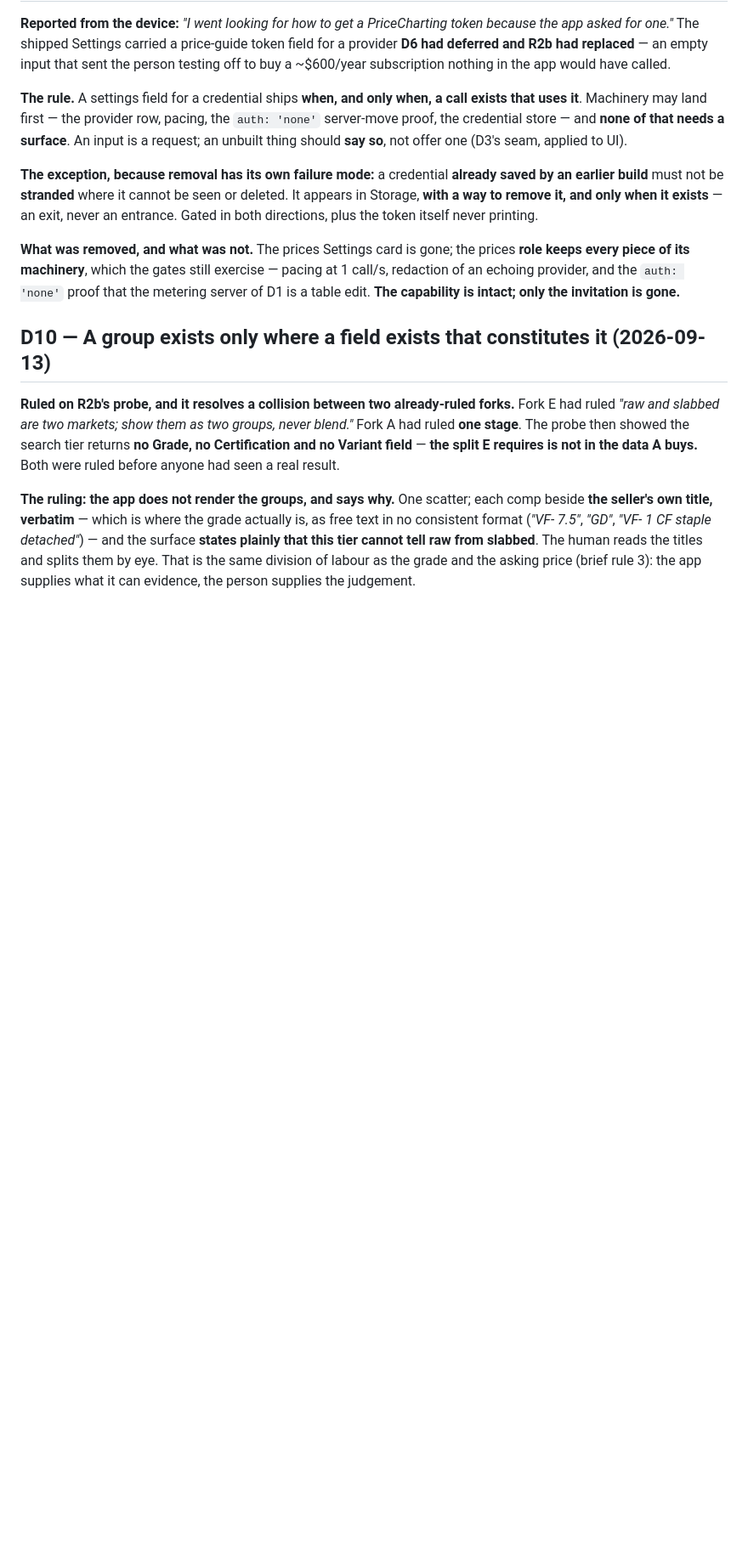
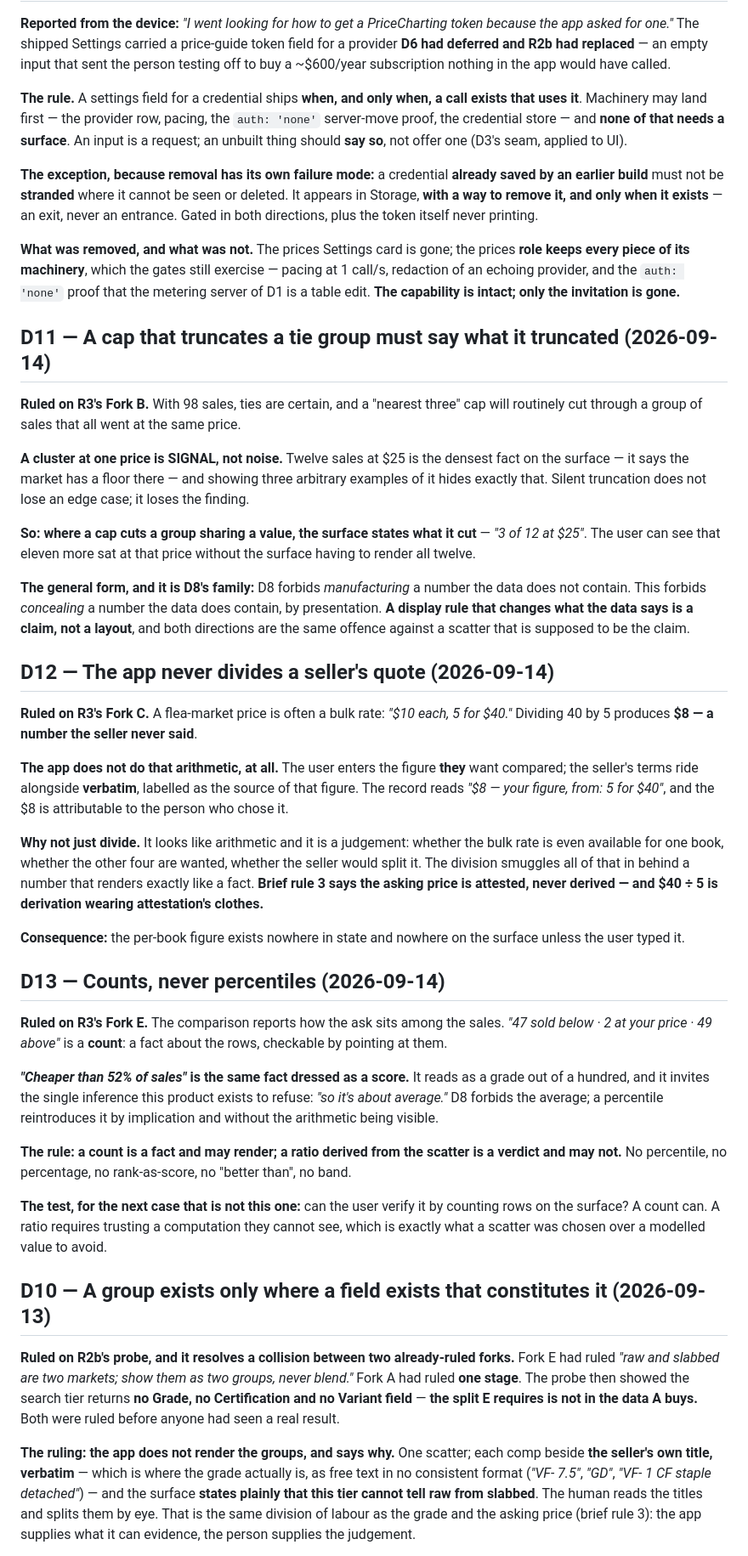
Before and after one commit to Githor404/collectibles, a Markdown page: DECISIONS.md, the part around the change. Shown at 85% size. Rendered like a GitHub page; blank space fills up the shorter version.

Commit message:
Record D11, D12 and D13: the three rules R3's forks generalised into
Ruled as rules rather than choices because each one outlives this slice.

D11 -- A CAP THAT TRUNCATES A TIE GROUP MUST SAY WHAT IT TRUNCATED.
"3 of 12 at $25". A cluster at one price is SIGNAL: twelve sales at $25
says the market has a floor there, and three arbitrary examples of it hide
the densest fact on the surface. D8's family from the other side: D8
forbids manufacturing a number the data does not contain; this forbids
concealing one it does, by presentation. A display rule that changes what
the data says is a claim, not a layout.

D12 -- THE APP NEVER DIVIDES A SELLER'S QUOTE. "$10 each, 5 for $40"
divided is $8, a number the seller never said. The user enters the figure
THEY want compared; the terms ride alongside verbatim, labelled as its
source. The division looks like arithmetic and is a judgement -- whether
the bulk rate is available for one book, whether the other four are
wanted, whether the seller would split it -- all smuggled in behind a
number that renders exactly like a fact. Brief rule 3 says the asking
price is attested, never derived, and $40/5 is derivation wearing
attestation's clothes.

D13 -- COUNTS, NEVER PERCENTILES. "47 sold below" is checkable by pointing
at rows. "Cheaper than 52%" is the same fact dressed as a score, and it
invites "so it's about average" -- the one inference D8 exists to refuse.
The test for the next case: can the user verify it by counting rows on the
surface? A count can; a ratio requires trusting a computation they cannot
see, which is what a scatter was chosen over a modelled value to avoid.

Co-Authored-By: Claude Opus 5 (1M context) <noreply@anthropic.com>
Claude-Session: https://claude.ai/code/session_01S4fCEoHPd5ik2BTDctZQBD

```diff
--- a/DECISIONS.md
+++ b/DECISIONS.md
@@ -264,6 +264,36 @@ A vendor that silently ignores a documented parameter is exactly GCD's failure w
 
 **What was removed, and what was not.** The prices Settings card is gone; the prices **role keeps every piece of its machinery**, which the gates still exercise — pacing at 1 call/s, redaction of an echoing provider, and the `auth: 'none'` proof that the metering server of D1 is a table edit. **The capability is intact; only the invitation is gone.**
 
+## D11 — A cap that truncates a tie group must say what it truncated (2026-09-14)
+
+**Ruled on R3's Fork B.** With 98 sales, ties are certain, and a "nearest three" cap will routinely cut through a group of sales that all went at the same price.
+
+**A cluster at one price is SIGNAL, not noise.** Twelve sales at $25 is the densest fact on the surface — it says the market has a floor there — and showing three arbitrary examples of it hides exactly that. Silent truncation does not lose an edge case; it loses the finding.
+
+**So: where a cap cuts a group sharing a value, the surface states what it cut** — *"3 of 12 at $25"*. The user can see that eleven more sat at that price without the surface having to render all twelve.
+
+**The general form, and it is D8's family:** D8 forbids *manufacturing* a number the data does not contain. This forbids *concealing* a number the data does contain, by presentation. **A display rule that changes what the data says is a claim, not a layout**, and both directions are the same offence against a scatter that is supposed to be the claim.
+
+## D12 — The app never divides a seller's quote (2026-09-14)
+
+**Ruled on R3's Fork C.** A flea-market price is often a bulk rate: *"$10 each, 5 for $40."* Dividing 40 by 5 produces **$8 — a number the seller never said**.
+
+**The app does not do that arithmetic, at all.** The user enters the figure **they** want compared; the seller's terms ride alongside **verbatim**, labelled as the source of that figure. The record reads *"$8 — your figure, from: 5 for $40"*, and the $8 is attributable to the person who chose it.
+
+**Why not just divide.** It looks like arithmetic and it is a judgement: whether the bulk rate is even available for one book, whether the other four are wanted, whether the seller would split it. The division smuggles all of that in behind a number that renders exactly like a fact. **Brief rule 3 says the asking price is attested, never derived — and $40 ÷ 5 is derivation wearing attestation's clothes.**
+
+**Consequence:** the per-book figure exists nowhere in state and nowhere on the surface unless the user typed it.
+
+## D13 — Counts, never percentiles (2026-09-14)
+
+**Ruled on R3's Fork E.** The comparison reports how the ask sits among the sales. *"47 sold below · 2 at your price · 49 above"* is a **count**: a fact about the rows, checkable by pointing at them.
+
+***"Cheaper than 52% of sales"* is the same fact dressed as a score.** It reads as a grade out of a hundred, and it invites the single inference this product exists to refuse: *"so it's about average."* D8 forbids the average; a percentile reintroduces it by implication and without the arithmetic being visible.
+
+**The rule: a count is a fact and may render; a ratio derived from the scatter is a verdict and may not.** No percentile, no percentage, no rank-as-score, no "better than", no band.
+
+**The test, for the next case that is not this one:** can the user verify it by counting rows on the surface? A count can. A ratio requires trusting a computation they cannot see, which is exactly what a scatter was chosen over a modelled value to avoid.
+
 ## D10 — A group exists only where a field exists that constitutes it (2026-09-13)
 
 **Ruled on R2b's probe, and it resolves a collision between two already-ruled forks.** Fork E had ruled *"raw and slabbed are two markets; show them as two groups, never blend."* Fork A had ruled **one stage**. The probe then showed the search tier returns **no Grade, no Certification and no Variant field** — **the split E requires is not in the data A buys.** Both were ruled before anyone had seen a real result.
```
